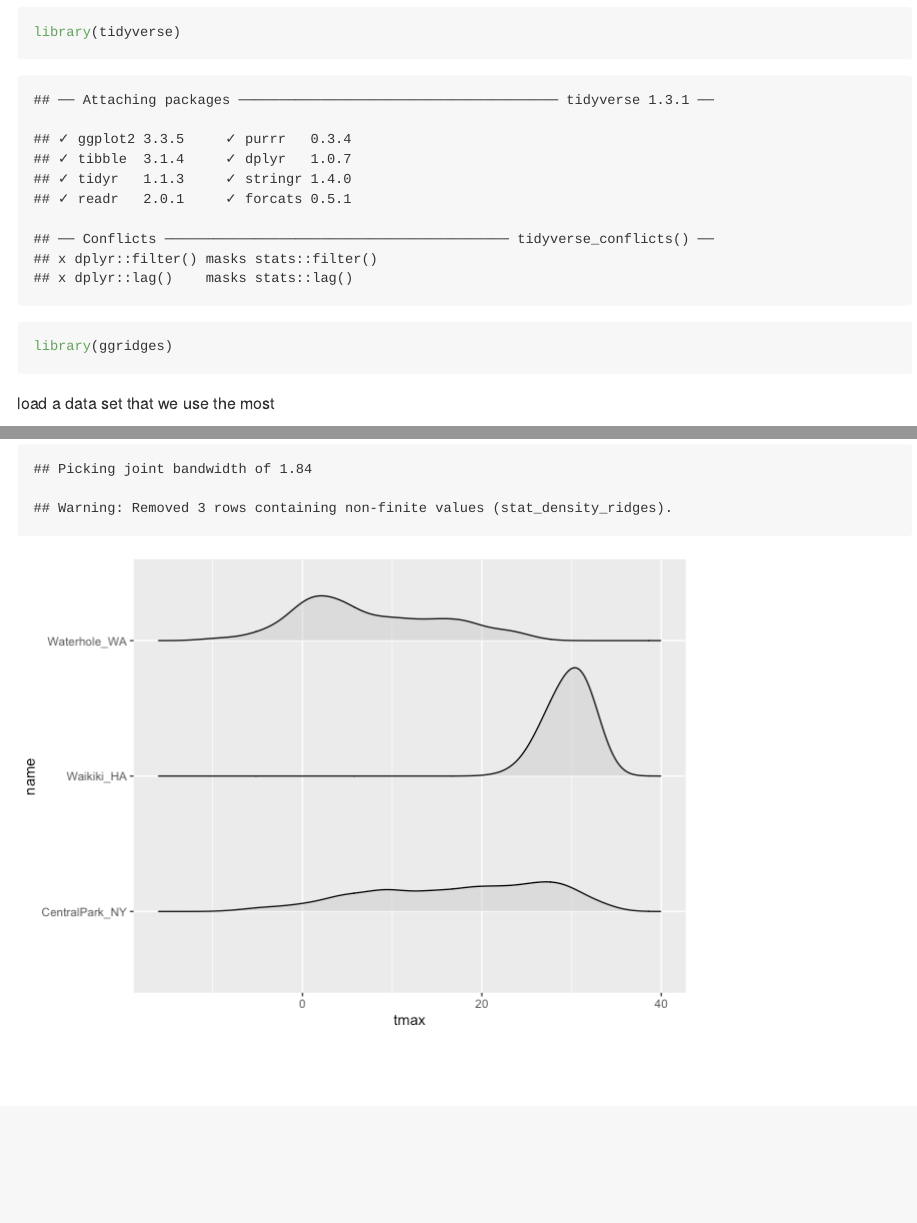
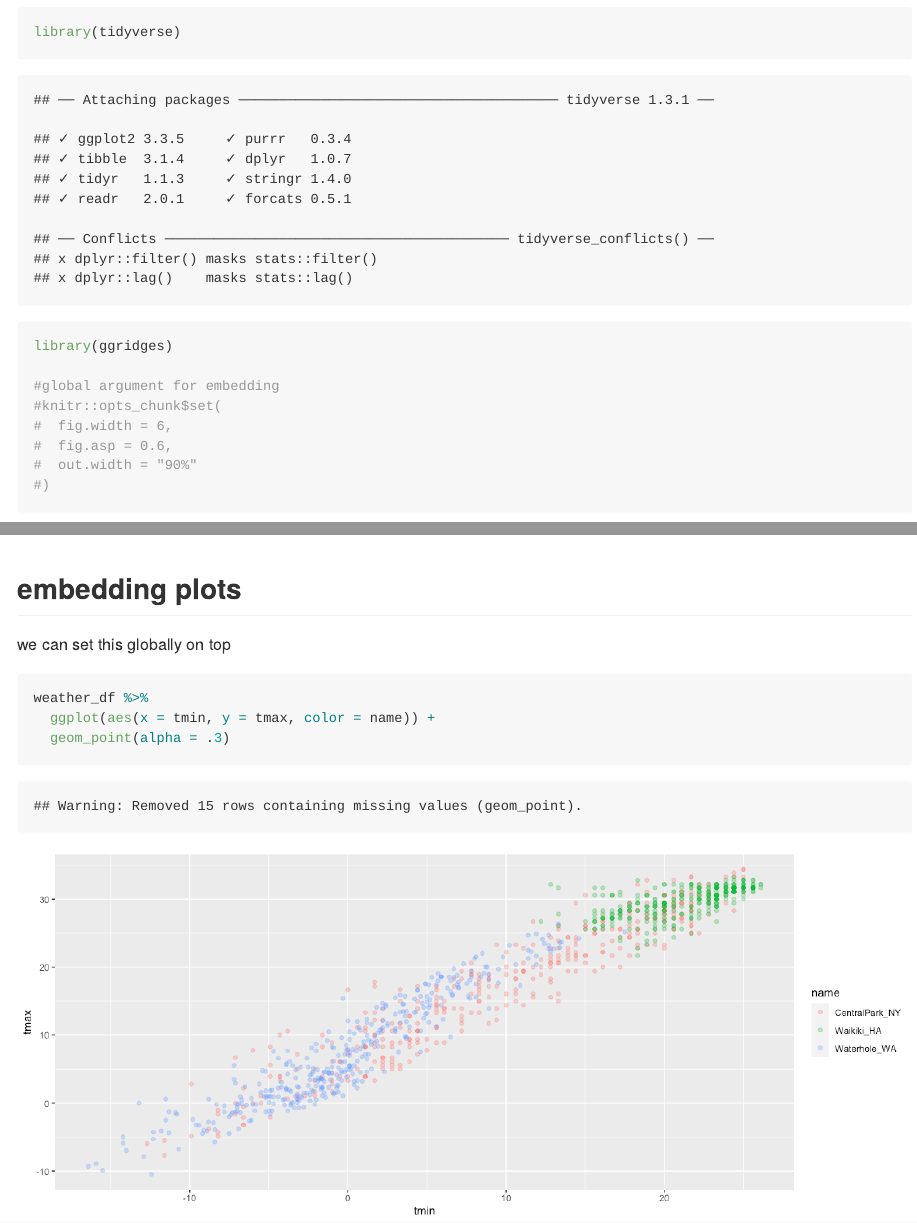
Before and after one commit to Ym2813/p8105_viz_and_eda, an R Markdown document (2021_10_05_lecture.Rmd): the page in a window 1100 px wide, from 210 px down, and a second part further down, joined at a grey line. The pictures show the output file 2021_10_05_lecture.md that the author committed with the source, drawn offline in the style of GitHub.

Commit message:
embedding

````diff
--- a/2021_10_05_lecture.Rmd
+++ b/2021_10_05_lecture.Rmd
@@ -10,6 +10,13 @@ output: github_document
 ```{r}
 library(tidyverse)
 library(ggridges)
+
+#global argument for embedding
+#knitr::opts_chunk$set(
+#  fig.width = 6,
+#  fig.asp = 0.6,
+#  out.width = "90%"
+#)
 ```
 
 load a data set that we use the most
@@ -163,3 +170,14 @@ weather_df %>%
   ggplot(aes(x = tmax, y = name)) +
   geom_density_ridges(alpha = 0.3, scale = .8)
 ```
+
+
+## embedding plots
+
+we can set this globally on top
+
+```{r, fig.width = 12}
+weather_df %>%
+  ggplot(aes(x = tmin, y = tmax, color = name)) +
+  geom_point(alpha = .3)
+```
````
Also changed, not shown: 2021_10_05_lecture.md, 2021_10_05_lecture_files/figure-gfm/unnamed-chunk-16-1.png (added).
